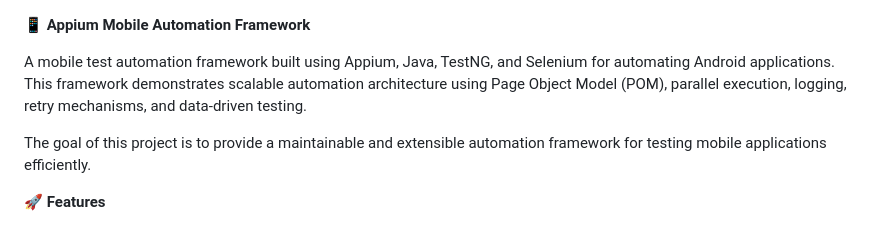
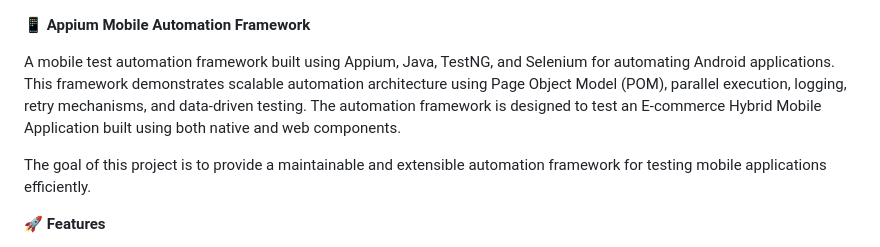
Before and after one commit to Nitisha-19/AppiumV4, a Markdown page: README.md, the part around the change. GitHub-like rendering.

Commit message:
Enhance README with E-commerce application details
Expanded description to include E-commerce Hybrid Mobile Application testing.

```diff
--- a/README.md
+++ b/README.md
@@ -1,7 +1,7 @@
 **📱 Appium Mobile Automation Framework**
 
 A mobile test automation framework built using Appium, Java, TestNG, and Selenium for automating Android applications.
-This framework demonstrates scalable automation architecture using Page Object Model (POM), parallel execution, logging, retry mechanisms, and data-driven testing.
+This framework demonstrates scalable automation architecture using Page Object Model (POM), parallel execution, logging, retry mechanisms, and data-driven testing. The automation framework is designed to test an E-commerce Hybrid Mobile Application built using both native and web components.
 
 The goal of this project is to provide a maintainable and extensible automation framework for testing mobile applications efficiently.
 
```
